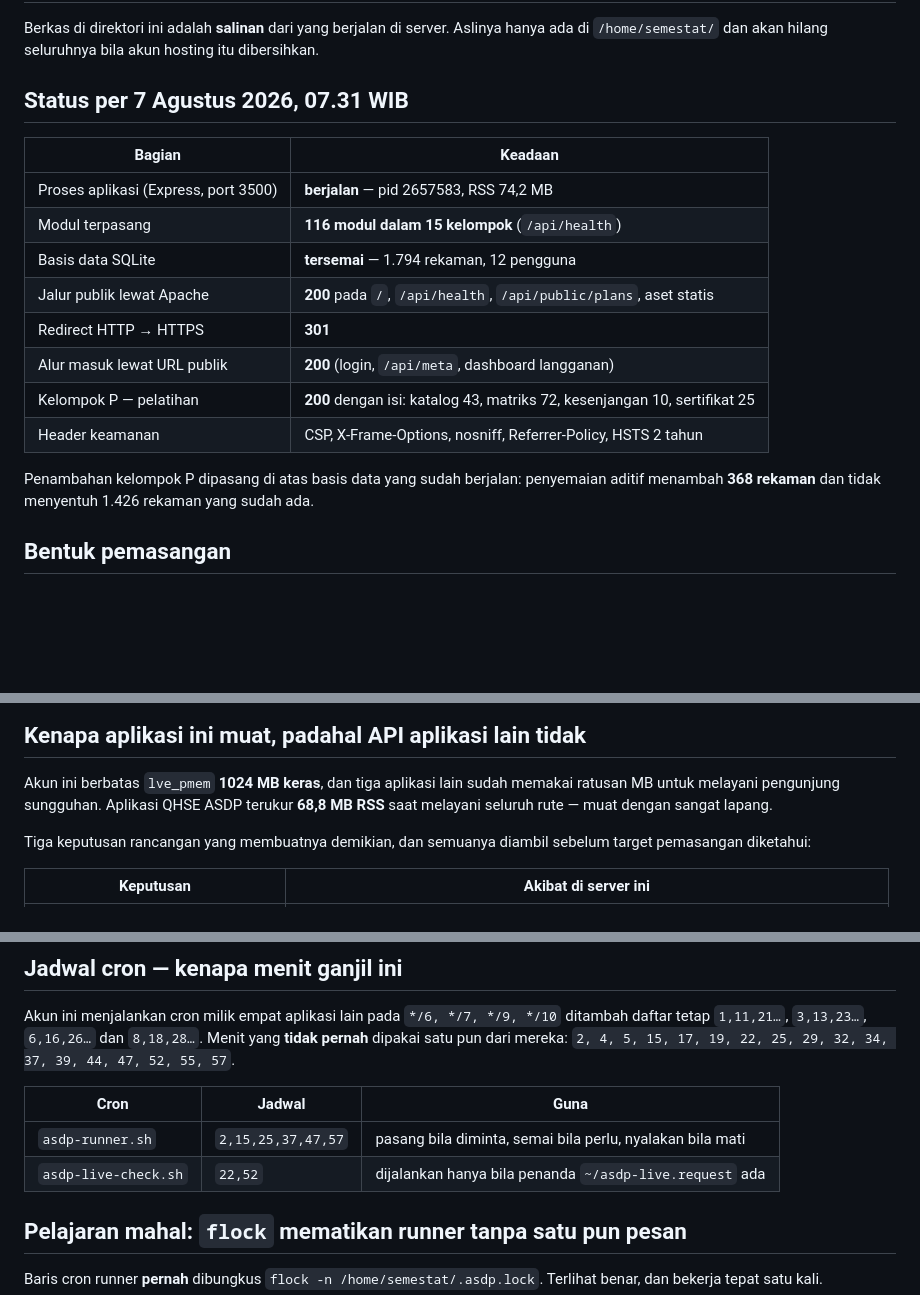
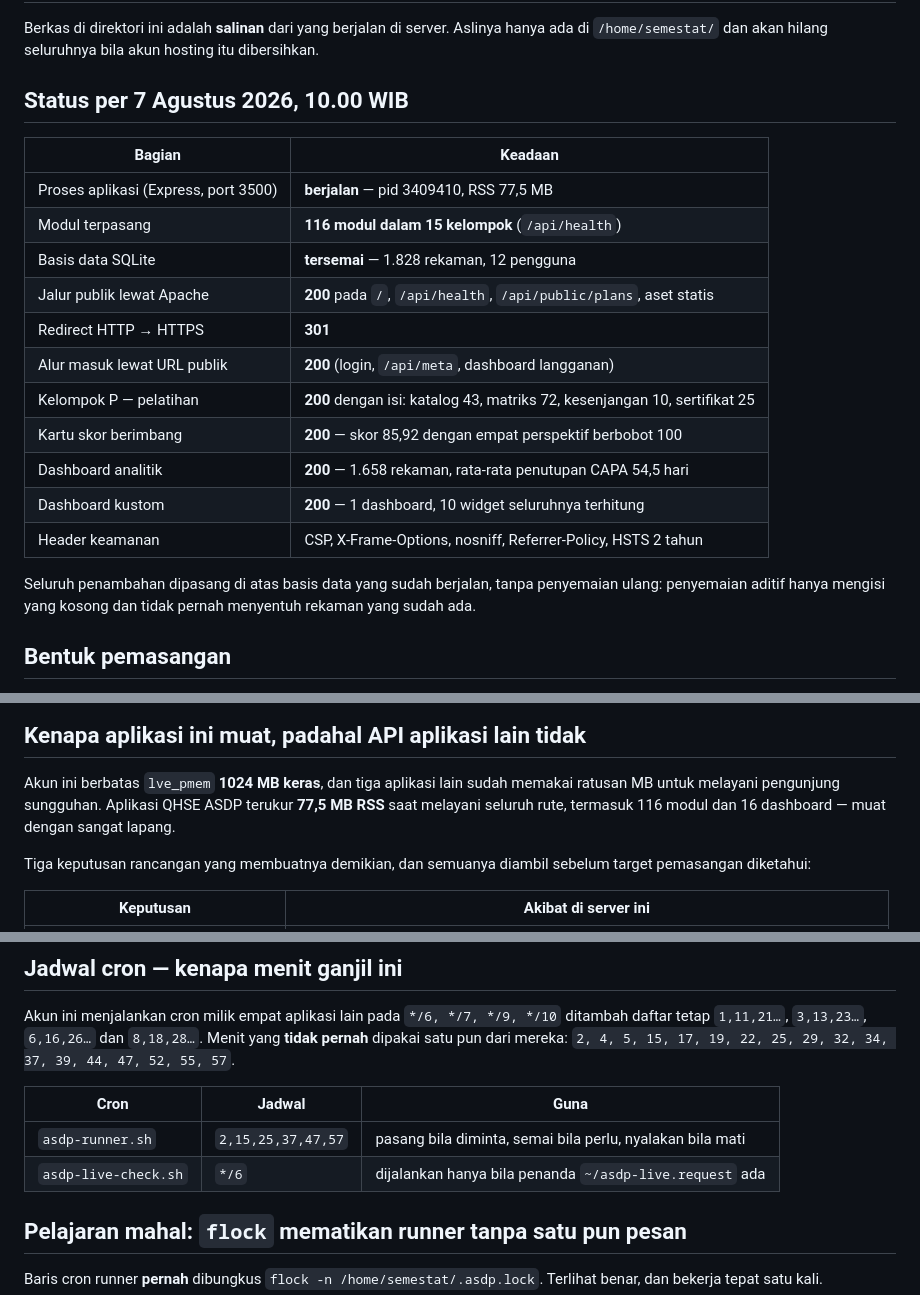
Before and after one commit to DrOsmond-STU/FerryASDP, a Markdown page: deploy/cpanel/README.md, 3 parts joined by grey strips. Rendered like a GitHub page; blank space fills up the shorter version.

Commit message:
Catat hasil pemasangan dashboard kustom di server
Co-Authored-By: Claude Opus 5 <noreply@anthropic.com>
Claude-Session: https://claude.ai/code/session_0195oD9L1KTHqLAuiBqRUqfd

```diff
--- a/deploy/cpanel/README.md
+++ b/deploy/cpanel/README.md
@@ -4,22 +4,25 @@ Berkas di direktori ini adalah **salinan** dari yang berjalan di server. Aslinya
 hanya ada di `/home/semestat/` dan akan hilang seluruhnya bila akun hosting itu
 dibersihkan.
 
-## Status per 7 Agustus 2026, 07.31 WIB
+## Status per 7 Agustus 2026, 10.00 WIB
 
 | Bagian | Keadaan |
 |---|---|
-| Proses aplikasi (Express, port 3500) | **berjalan** — pid 2657583, RSS 74,2 MB |
+| Proses aplikasi (Express, port 3500) | **berjalan** — pid 3409410, RSS 77,5 MB |
 | Modul terpasang | **116 modul dalam 15 kelompok** (`/api/health`) |
-| Basis data SQLite | **tersemai** — 1.794 rekaman, 12 pengguna |
+| Basis data SQLite | **tersemai** — 1.828 rekaman, 12 pengguna |
 | Jalur publik lewat Apache | **200** pada `/`, `/api/health`, `/api/public/plans`, aset statis |
 | Redirect HTTP → HTTPS | **301** |
 | Alur masuk lewat URL publik | **200** (login, `/api/meta`, dashboard langganan) |
 | Kelompok P — pelatihan | **200** dengan isi: katalog 43, matriks 72, kesenjangan 10, sertifikat 25 |
+| Kartu skor berimbang | **200** — skor 85,92 dengan empat perspektif berbobot 100 |
+| Dashboard analitik | **200** — 1.658 rekaman, rata-rata penutupan CAPA 54,5 hari |
+| Dashboard kustom | **200** — 1 dashboard, 10 widget seluruhnya terhitung |
 | Header keamanan | CSP, X-Frame-Options, nosniff, Referrer-Policy, HSTS 2 tahun |
 
-Penambahan kelompok P dipasang di atas basis data yang sudah berjalan:
-penyemaian aditif menambah **368 rekaman** dan tidak menyentuh 1.426 rekaman
-yang sudah ada.
+Seluruh penambahan dipasang di atas basis data yang sudah berjalan, tanpa
+penyemaian ulang: penyemaian aditif hanya mengisi yang kosong dan tidak pernah
+menyentuh rekaman yang sudah ada.
 
 ## Bentuk pemasangan
 
@@ -46,7 +49,8 @@ Apache (subdomain)  ──[P]──►  127.0.0.1:3500  ──►  ~/asdp-data/q
 
 Akun ini berbatas `lve_pmem` **1024 MB keras**, dan tiga aplikasi lain sudah
 memakai ratusan MB untuk melayani pengunjung sungguhan. Aplikasi QHSE ASDP
-terukur **68,8 MB RSS** saat melayani seluruh rute — muat dengan sangat lapang.
+terukur **77,5 MB RSS** saat melayani seluruh rute, termasuk 116 modul dan 16
+dashboard — muat dengan sangat lapang.
 
 Tiga keputusan rancangan yang membuatnya demikian, dan semuanya diambil sebelum
 target pemasangan diketahui:
@@ -71,7 +75,7 @@ Menit yang **tidak pernah** dipakai satu pun dari mereka: `2, 4, 5, 15, 17, 19,
 | Cron | Jadwal | Guna |
 |---|---|---|
 | `asdp-runner.sh` | `2,15,25,37,47,57` | pasang bila diminta, semai bila perlu, nyalakan bila mati |
-| `asdp-live-check.sh` | `22,52` | dijalankan hanya bila penanda `~/asdp-live.request` ada |
+| `asdp-live-check.sh` | `*/6` | dijalankan hanya bila penanda `~/asdp-live.request` ada |
 
 ## Pelajaran mahal: `flock` mematikan runner tanpa satu pun pesan
 
```
